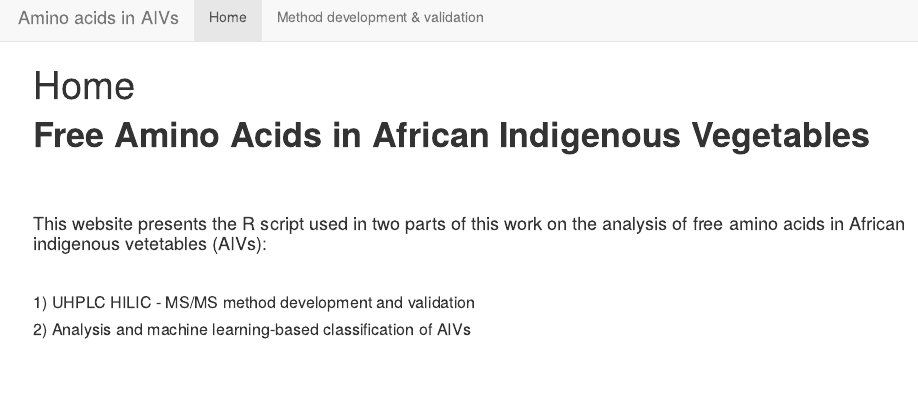
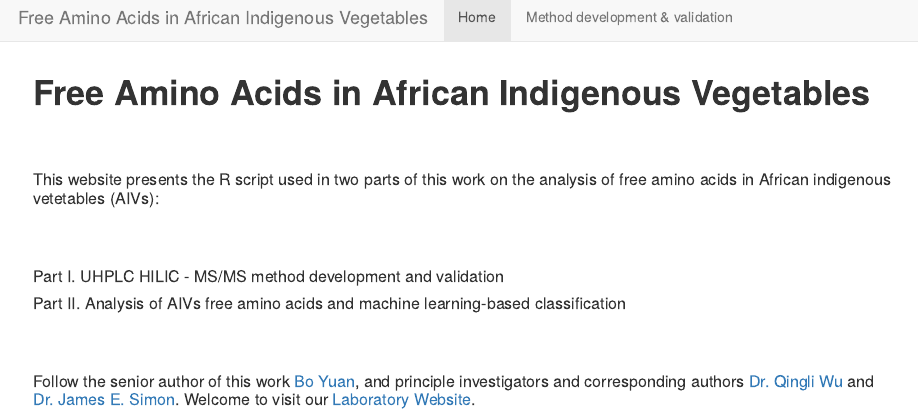
Before and after one commit to yuanboFaith/AfricanVegetables_AminoAcids, an R Markdown document (index.Rmd): the page in a window 1100 px wide, from its top. The pictures show the output file index.html that the author committed with the source, opened offline; library style sheets and scripts come from the installed R packages.

Commit message:
update format

```diff
--- a/_site.yml
+++ b/_site.yml
@@ -1,6 +1,6 @@
-name: "Free Amino Acids in African Indigenous Vegetables"
+name: "Free Amino Acids in African Vegetables"
 navbar:
-  title: "Free Amino Acids in African Indigenous Vegetables"
+  title: "Free Amino Acids in African Vegetables"
   left:
     - text: "Home"
       href: index.html
--- a/index.Rmd
+++ b/index.Rmd
@@ -1,15 +1,24 @@
 ---
 output: html_document
 ---
+
+<br/>
 
 # **Free Amino Acids in African Indigenous Vegetables**
 
 <br/><br/>
 
-#### This website presents the R script used in two parts of this work on the analysis of free amino acids in African indigenous vetetables (AIVs):
+##### This website presents the R script used in two parts of this work on the analysis of free amino acids in African indigenous vetetables (AIVs):
 
-<br/>
+<br/><br/>
 
-##### 1) UHPLC HILIC - MS/MS method development and validation
+##### Part I. UHPLC HILIC - MS/MS method development and validation
 
-##### 2) Analysis and machine learning-based classification of AIVs
+
+
+##### Part II. Analysis of AIVs free amino acids and machine learning-based classification
+
+
+<br/><br/>
+
+##### Follow the senior author of this work [Bo Yuan](https://scholar.google.com/citations?user=aFh0570AAAAJ&hl=en&authuser=1), and principle investigators & corresponding authors [Dr. Qingli Wu](https://plantbiology.rutgers.edu/faculty/wu/Qing-Li_Wu.html) and [Dr. James E. Simon](https://plantbiology.rutgers.edu/faculty/simon/James_Simon.html). Welcome to visit our [Laboratory Website](http://newuseag.rutgers.edu/).
```
Also changed, not shown: index.html.
